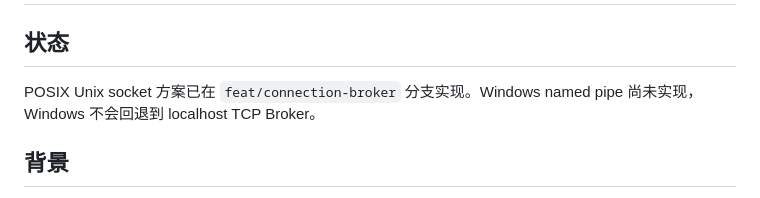
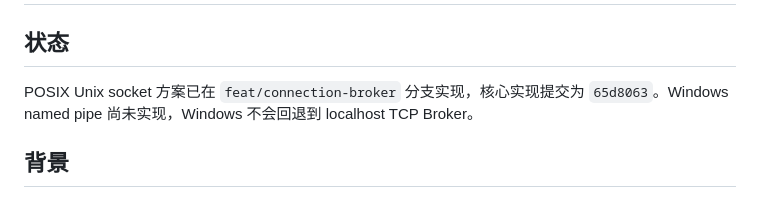
Before and after one commit to HIT0638/bic-server-harness, a Markdown page: draft.docs/03-local-ipc-security.md, the part around the change. GitHub-like rendering.

```diff
--- a/draft.docs/03-local-ipc-security.md
+++ b/draft.docs/03-local-ipc-security.md
@@ -2,8 +2,9 @@
 
 ## 状态
 
-POSIX Unix socket 方案已在 `feat/connection-broker` 分支实现。Windows named pipe
-尚未实现，Windows 不会回退到 localhost TCP Broker。
+POSIX Unix socket 方案已在 `feat/connection-broker` 分支实现，核心实现提交为
+`65d8063`。Windows named pipe 尚未实现，Windows 不会回退到 localhost TCP
+Broker。
 
 ## 背景
 
```
Also changed, not shown: draft.docs/01-connection-broker.md (+2 -2 lines), draft.docs/08-reconnect-circuit-breaker.md (+2 -1 lines).
